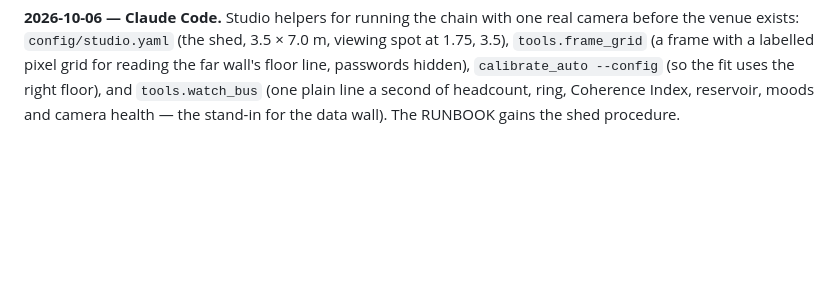
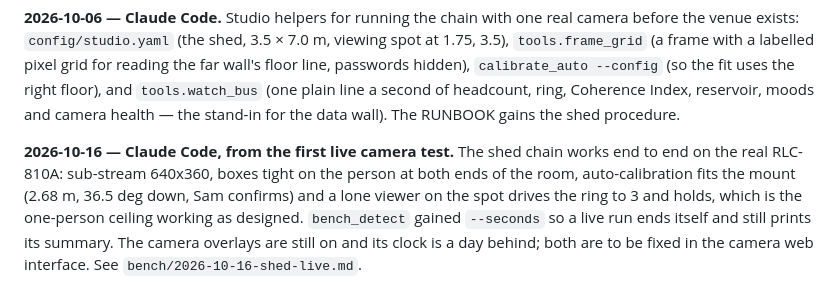
Before and after one commit to 5amleach/cockaigne_sensing, a Markdown page: DECISIONS.md, the part around the change. Drawn GitHub-style; blank space fills up the shorter version.

Commit message:
DECISIONS: log the first live camera test

```diff
--- a/DECISIONS.md
+++ b/DECISIONS.md
@@ -91,3 +91,5 @@ Format: date, who decided, the decision, the reason in one or two sentences.
 **2026-10-06 — Claude Code.** The live launcher exists: `python -m cockaigne_sensing.run` runs the whole sensing chain in one process — one reading-and-detecting thread per camera, floor, features and the bus in the main loop, the floor flushed on a timer so an empty room still reports itself. A camera entry may give `file:` instead of `ip:`, so recorded clips stand in for cameras at a desk, looped; frames are stamped with the machine clock either way. Contract 1 gains a `cameras` health field and the ledger gains `camera_lost` and `camera_back` kinds, both in CONTRACTS.md. Start-up refuses to run when a camera lacks its calibration file; a stream whose shape disagrees with its calibration is disabled by name. `--record DIR` writes the tracks, people and crowd recordings; without it only the ledger and `sensing.log` are written, and they contain no pictures. The launcher test drives two synthetic videos through the real chain with a stand-in detector, since the detector weights need the network; detection itself is covered by the bench runs.
 
 **2026-10-06 — Claude Code.** Studio helpers for running the chain with one real camera before the venue exists: `config/studio.yaml` (the shed, 3.5 × 7.0 m, viewing spot at 1.75, 3.5), `tools.frame_grid` (a frame with a labelled pixel grid for reading the far wall's floor line, passwords hidden), `calibrate_auto --config` (so the fit uses the right floor), and `tools.watch_bus` (one plain line a second of headcount, ring, Coherence Index, reservoir, moods and camera health — the stand-in for the data wall). The RUNBOOK gains the shed procedure.
+
+**2026-10-16 — Claude Code, from the first live camera test.** The shed chain works end to end on the real RLC-810A: sub-stream 640x360, boxes tight on the person at both ends of the room, auto-calibration fits the mount (2.68 m, 36.5 deg down, Sam confirms) and a lone viewer on the spot drives the ring to 3 and holds, which is the one-person ceiling working as designed. `bench_detect` gained `--seconds` so a live run ends itself and still prints its summary. The camera overlays are still on and its clock is a day behind; both are to be fixed in the camera web interface. See `bench/2026-10-16-shed-live.md`.
```
